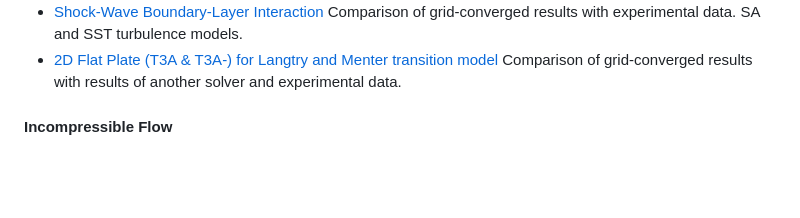
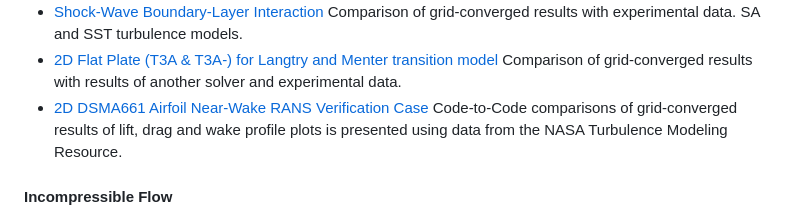
Before and after one commit to su2code/su2code.github.io, a Markdown page: _vandv/index.md, the part around the change. Drawn GitHub-style; blank space fills up the shorter version.

```diff
--- a/_vandv/index.md
+++ b/_vandv/index.md
@@ -31,6 +31,9 @@ Results for the 30p30n airfoil, mesh independence study at low angle-of-attack,
 Comparison of grid-converged results with experimental data. SA and SST turbulence models.
 * [2D Flat Plate (T3A & T3A-) for Langtry and Menter transition model](/vandv/LM_transition/)
 Comparison of grid-converged results with results of another solver and experimental data.
+* [2D DSMA661 Airfoil Near-Wake RANS Verification Case](/vandv/DSMA661/)
+Code-to-Code comparisons of grid-converged results of lift, drag and wake profile plots is presented using data from the NASA Turbulence Modeling Resource.
+
 
 #### Incompressible Flow
 
```
